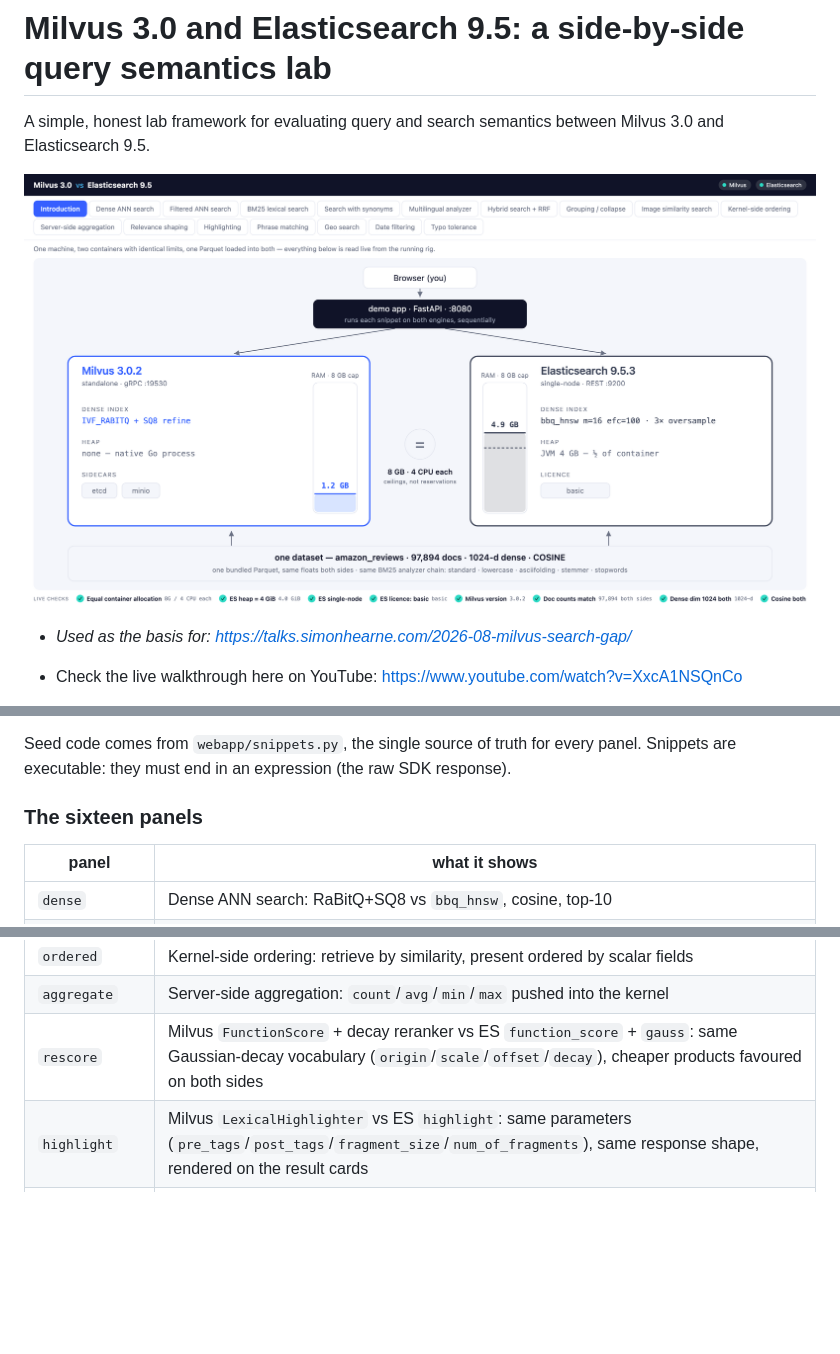
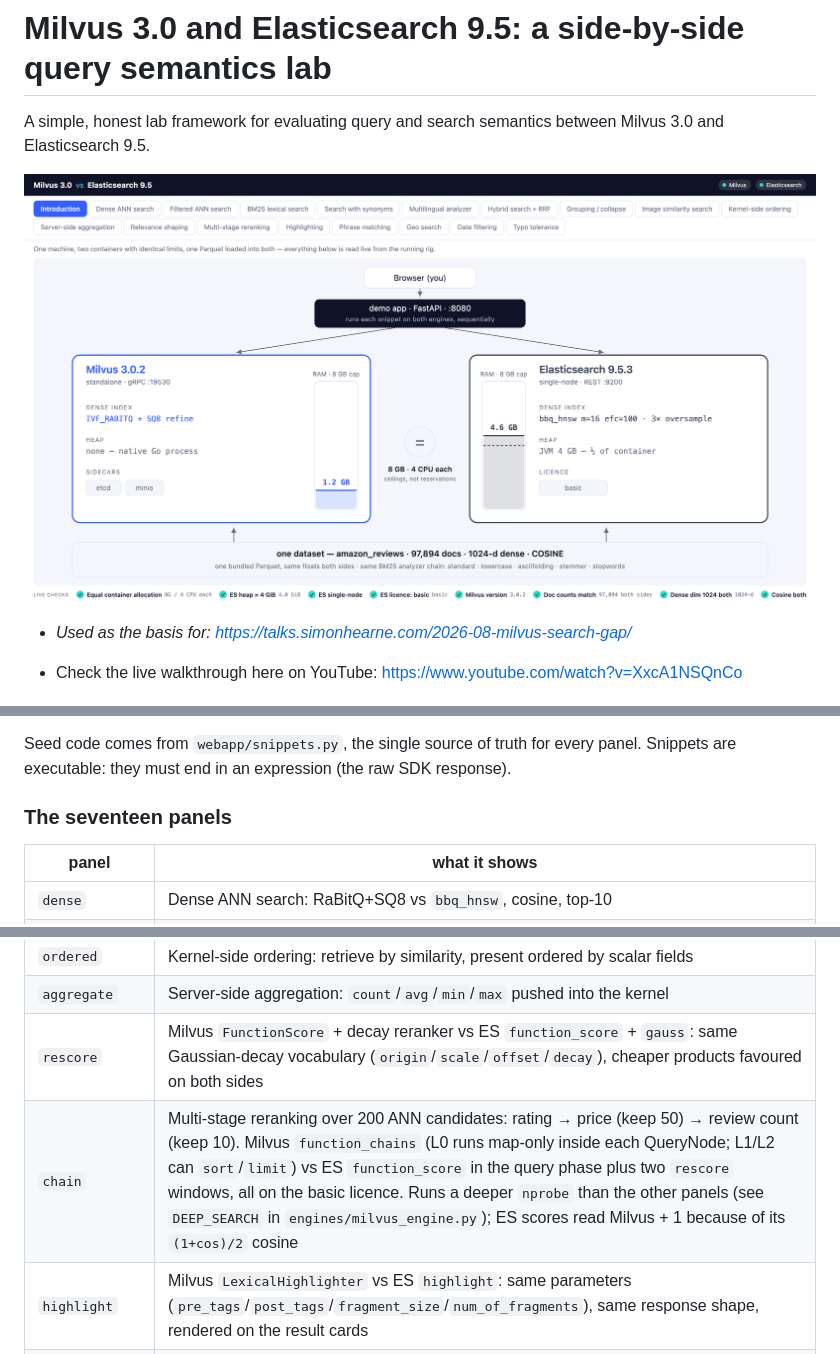
Before and after one commit to simonhearne/milvus_es_lab, a Markdown page: README.md, 3 parts joined by grey strips. Rendered like a GitHub page; pictures changed too: live_demo_static.png; blank space fills up the shorter version.

```diff
--- a/README.md
+++ b/README.md
@@ -104,7 +104,7 @@ Seed code comes from `webapp/snippets.py`, the single source of truth for every
 panel. Snippets are executable: they must end in an expression (the raw SDK
 response).
 
-### The sixteen panels
+### The seventeen panels
 
 | panel | what it shows |
 |---|---|
@@ -119,6 +119,7 @@ response).
 | `ordered` | Kernel-side ordering: retrieve by similarity, present ordered by scalar fields |
 | `aggregate` | Server-side aggregation: `count`/`avg`/`min`/`max` pushed into the kernel |
 | `rescore` | Milvus `FunctionScore` + decay reranker vs ES `function_score` + `gauss`: same Gaussian-decay vocabulary (`origin`/`scale`/`offset`/`decay`), cheaper products favoured on both sides |
+| `chain` | Multi-stage reranking over 200 ANN candidates: rating → price (keep 50) → review count (keep 10). Milvus `function_chains` (L0 runs map-only inside each QueryNode; L1/L2 can `sort`/`limit`) vs ES `function_score` in the query phase plus two `rescore` windows, all on the basic licence. Runs a deeper `nprobe` than the other panels (see `DEEP_SEARCH` in `engines/milvus_engine.py`); ES scores read Milvus + 1 because of its `(1+cos)/2` cosine |
 | `highlight` | Milvus `LexicalHighlighter` vs ES `highlight`: same parameters (`pre_tags`/`post_tags`/`fragment_size`/`num_of_fragments`), same response shape, rendered on the result cards |
 | `phrase` | Milvus `PHRASE_MATCH(...)` filter (BM25 still scores) vs ES `match_phrase` with `slop`; see the badge note below |
 | `geo` | Milvus `st_dwithin` on a `GEOMETRY` field vs ES `geo_distance`: same radius query, opposite axis order (`POINT(lon lat)` vs `{lat, lon}`), a common migration bug made visible |
```
Also changed, not shown: 7 other files.
